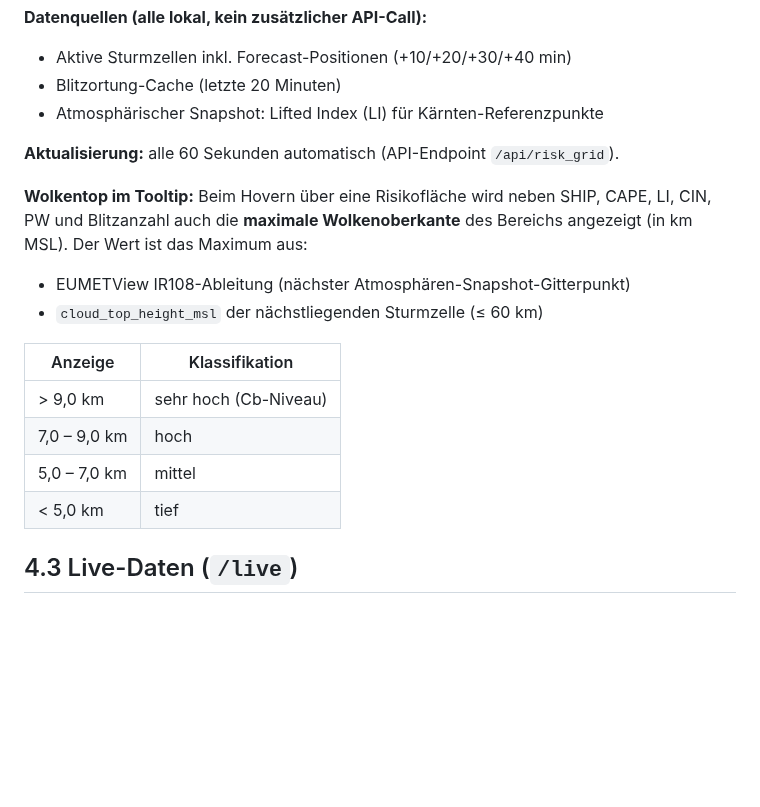
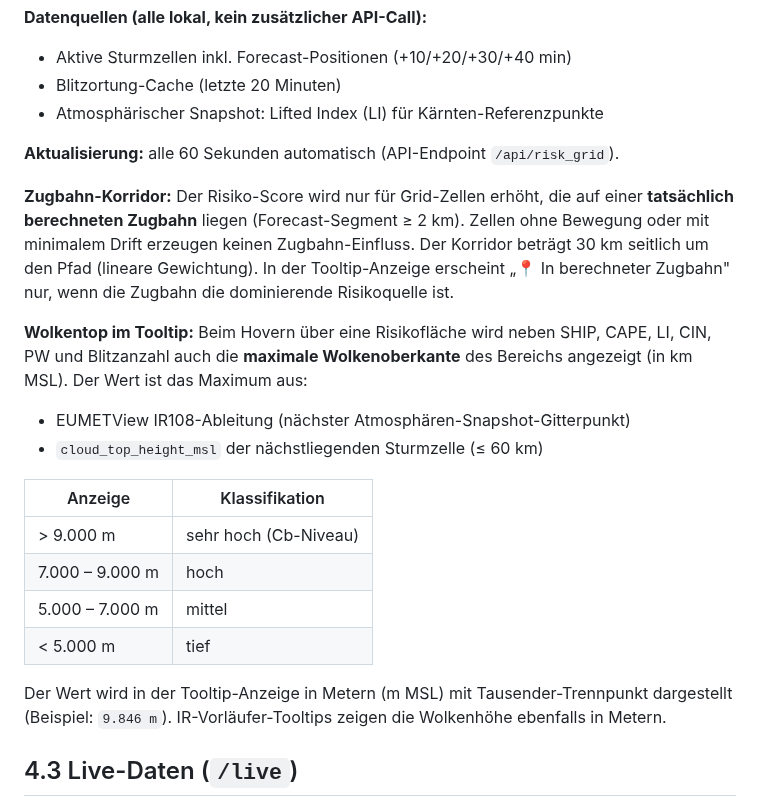
Before and after one commit to IVOBLA/WetterExtended, a Markdown page: docs/WetterExtended_Benutzerhandbuch.md, the part around the change. Rendered like a GitHub page; blank space fills up the shorter version.

Commit message:
docs: aktualisiere Wolkenhöhe und Zugbahn-Fixes

```diff
--- a/docs/WetterExtended_Benutzerhandbuch.md
+++ b/docs/WetterExtended_Benutzerhandbuch.md
@@ -224,6 +224,14 @@ reiner Blitzaktivität oder atmosphärischer Instabilität ohne Radar-Treffer ak
 
 **Aktualisierung:** alle 60 Sekunden automatisch (API-Endpoint `/api/risk_grid`).
 
+**Zugbahn-Korridor:**
+Der Risiko-Score wird nur für Grid-Zellen erhöht, die auf einer **tatsächlich
+berechneten Zugbahn** liegen (Forecast-Segment ≥ 2 km). Zellen ohne Bewegung
+oder mit minimalem Drift erzeugen keinen Zugbahn-Einfluss. Der Korridor beträgt
+30 km seitlich um den Pfad (lineare Gewichtung). In der Tooltip-Anzeige erscheint
+„📍 In berechneter Zugbahn" nur, wenn die Zugbahn die dominierende Risikoquelle ist.
+
+
 **Wolkentop im Tooltip:**
 Beim Hovern über eine Risikofläche wird neben SHIP, CAPE, LI, CIN, PW und
 Blitzanzahl auch die **maximale Wolkenoberkante** des Bereichs angezeigt
@@ -233,10 +241,13 @@ Blitzanzahl auch die **maximale Wolkenoberkante** des Bereichs angezeigt
 
 | Anzeige | Klassifikation |
 |---------|----------------|
-| > 9,0 km | sehr hoch (Cb-Niveau) |
-| 7,0 – 9,0 km | hoch |
-| 5,0 – 7,0 km | mittel |
-| < 5,0 km | tief |
+| > 9.000 m | sehr hoch (Cb-Niveau) |
+| 7.000 – 9.000 m | hoch |
+| 5.000 – 7.000 m | mittel |
+| < 5.000 m | tief |
+
+Der Wert wird in der Tooltip-Anzeige in Metern (m MSL) mit Tausender-Trennpunkt dargestellt
+(Beispiel: `9.846 m`). IR-Vorläufer-Tooltips zeigen die Wolkenhöhe ebenfalls in Metern.
 
 ## 4.3 Live-Daten (`/live`)
 
```
Also changed, not shown: docs/HAILO_INTEGRATION.md (+7 -0 lines).
